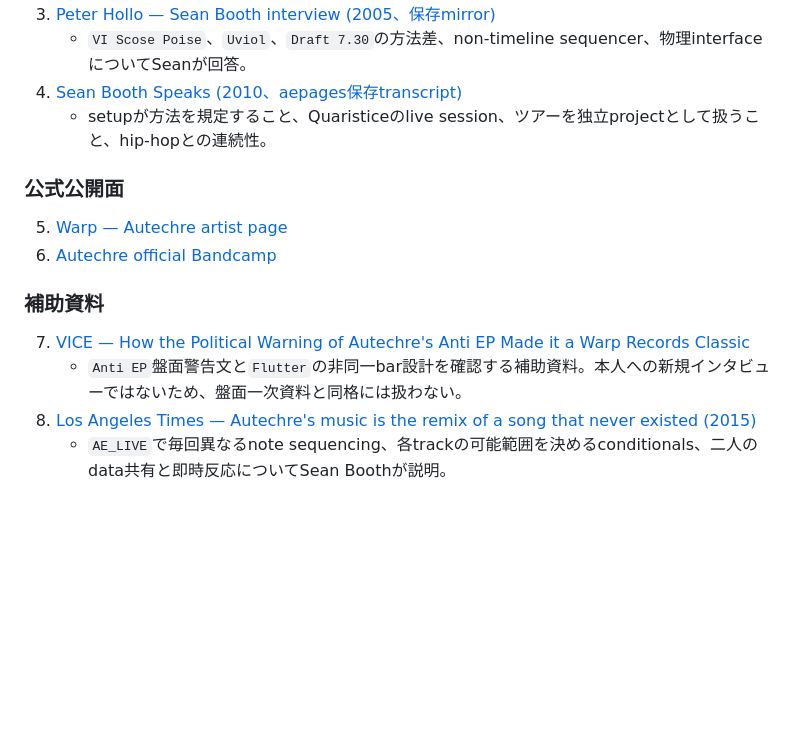
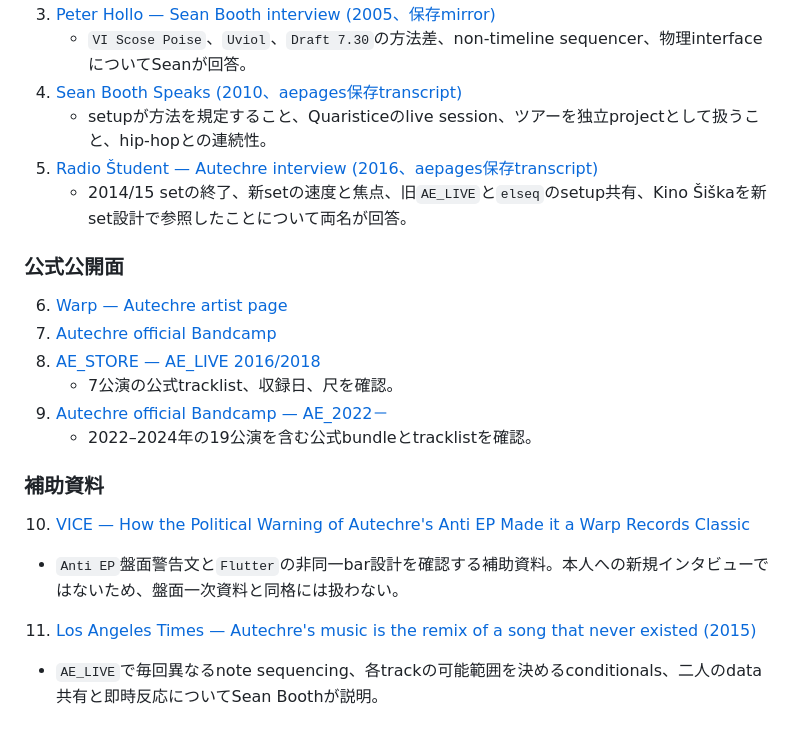
Before and after one commit to daken123-gif/sound-lab, a Markdown page: research/20260831-autechre/README.md, the part around one of its changes. GitHub-like rendering; blank space fills up the shorter version.

```diff
--- a/research/20260831-autechre/README.md
+++ b/research/20260831-autechre/README.md
@@ -415,15 +475,21 @@ Aphex Twinは「存在しない」とは判定しない。今回検索したGit
    - `VI Scose Poise`、`Uviol`、`Draft 7.30`の方法差、non-timeline sequencer、物理interfaceについてSeanが回答。
 4. [Sean Booth Speaks (2010、aepages保存transcript)](https://aepages.org/wiki/Sean_Booth_Speaks,_April_2010)
    - setupが方法を規定すること、Quaristiceのlive session、ツアーを独立projectとして扱うこと、hip-hopとの連続性。
+5. [Radio Študent — Autechre interview (2016、aepages保存transcript)](https://aepages.org/wiki/R%C5%A0_INTERVJU_Autechre%2C_Radio_Student_FM89.3%2C_November_2016)
+   - 2014/15 setの終了、新setの速度と焦点、旧`AE_LIVE`と`elseq`のsetup共有、Kino Šiškaを新set設計で参照したことについて両名が回答。
 
 ### 公式公開面
 
-5. [Warp — Autechre artist page](https://warp.net/artists/autechre)
-6. [Autechre official Bandcamp](https://autechre.bandcamp.com/)
+6. [Warp — Autechre artist page](https://warp.net/artists/autechre)
+7. [Autechre official Bandcamp](https://autechre.bandcamp.com/)
+8. [AE_STORE — AE_LIVE 2016/2018](https://autechre.warp.net/release/310992-autechre-aelive-20162018)
+   - 7公演の公式tracklist、収録日、尺を確認。
+9. [Autechre official Bandcamp — AE_2022－](https://autechre.bandcamp.com/album/ae-2022)
+   - 2022–2024年の19公演を含む公式bundleとtracklistを確認。
 
 ### 補助資料
 
-7. [VICE — How the Political Warning of Autechre's Anti EP Made it a Warp Records Classic](https://www.vice.com/en/article/warp-25-autechre-anti-ep/)
+10. [VICE — How the Political Warning of Autechre's Anti EP Made it a Warp Records Classic](https://www.vice.com/en/article/warp-25-autechre-anti-ep/)
    - `Anti EP`盤面警告文と`Flutter`の非同一bar設計を確認する補助資料。本人への新規インタビューではないため、盤面一次資料と同格には扱わない。
-8. [Los Angeles Times — Autechre's music is the remix of a song that never existed (2015)](https://www.latimes.com/entertainment/music/la-et-ms-autechre-20151119-story.html)
+11. [Los Angeles Times — Autechre's music is the remix of a song that never existed (2015)](https://www.latimes.com/entertainment/music/la-et-ms-autechre-20151119-story.html)
    - `AE_LIVE`で毎回異なるnote sequencing、各trackの可能範囲を決めるconditionals、二人のdata共有と即時反応についてSean Boothが説明。
```
Also changed, not shown: other parts of research/20260831-autechre/README.md (+64 -4 lines).
